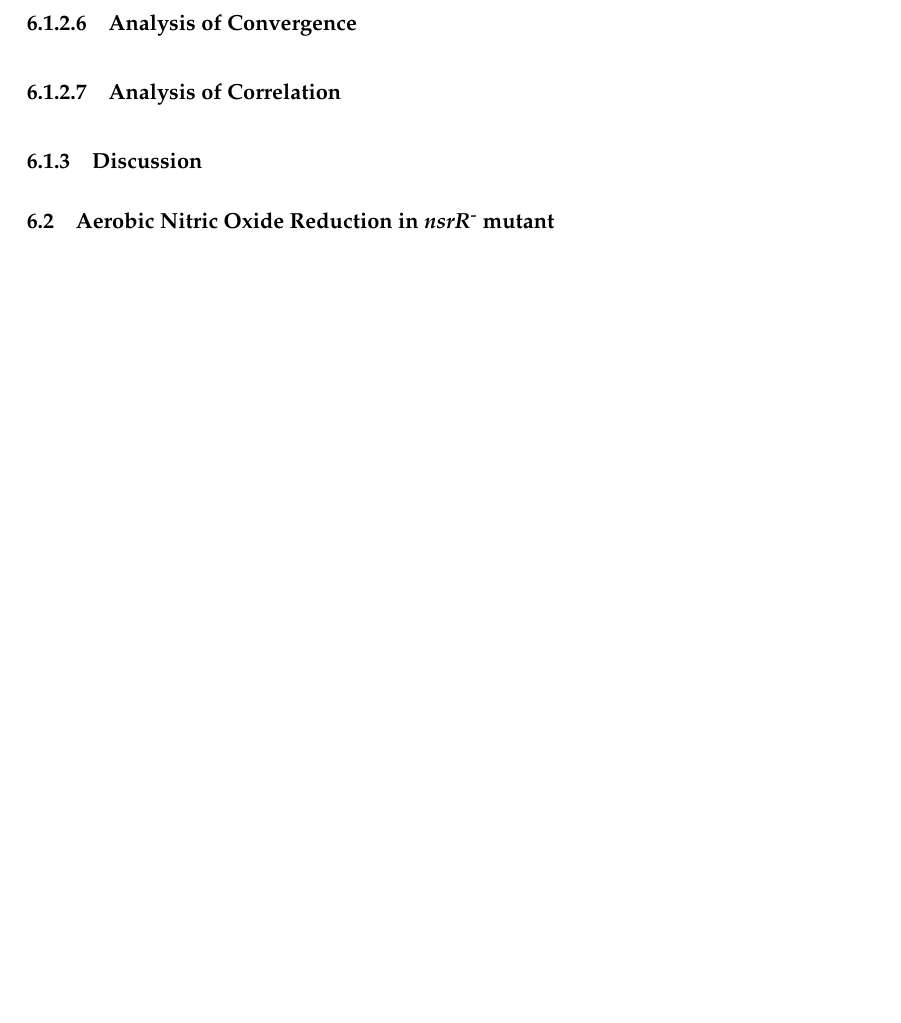
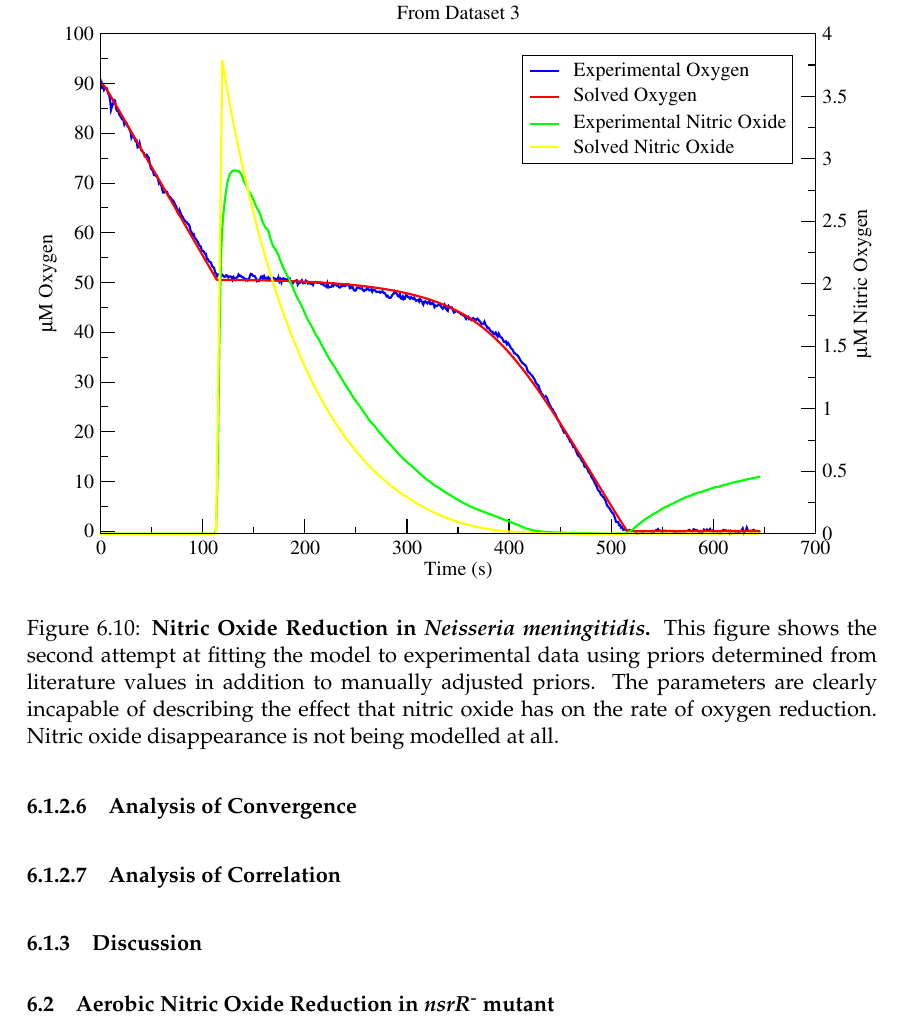
Before and after one commit to andrew-schofield/phd-thesis, a LaTeX thesis (Thesis.tex, which reads 06-noreduction/noreduction.tex): part of page 117 of 139 before the commit and part of page 117 of 140 after it, cut at the place of the change, the shorter picture padded with empty space. Compiled offline with pdfLaTeX.

Commit message:
Added good fitting dataset

```diff
--- a/06-noreduction/noreduction.tex
+++ b/06-noreduction/noreduction.tex
@@ -141,6 +141,14 @@ The posterior probability distributions that this dataset produced after paramet
 \subsubsection{Tertiary Parameter Estimation Results}
 Work ongoing.
 
+\begin{figure}[tbp]
+ \centering
+ \includegraphics[width=15cm, trim=1cm 1cm 3cm 1cm, clip=true]{./06-noreduction/data/aer-no-sim3-1.pdf}
+ % nosim.eps: 0x0 pixel, 300dpi, 0.00x0.00 cm, bb=0 0 794 595
+ \caption[{Nitric Oxide Reduction in \textit{Neisseria meningitidis}.}]{{\bf Nitric Oxide Reduction in \textit{Neisseria meningitidis}.} This figure shows the second attempt at fitting the model to experimental data using priors determined from literature values in addition to manually adjusted priors. The parameters are clearly incapable of describing the effect that nitric oxide has on the rate of oxygen reduction. Nitric oxide disappearance is not being modelled at all.}
+ \label{fig:nosim3.2}
+\end{figure}
+
 %A representative example of the solved output from one of the trajectories from the experimental dataset shown in Figure \ref{fig:nodata} is shown in Figure \ref{fig:nosim}. This figure was generated from the set of parameters that produced the most fit output compared to the input dataset.
 %\begin{figure}[tbp]
 % \centering
```
Also changed, not shown: 06-noreduction/data/aer-no-sim3-1.pdf (added), 1 other file.
